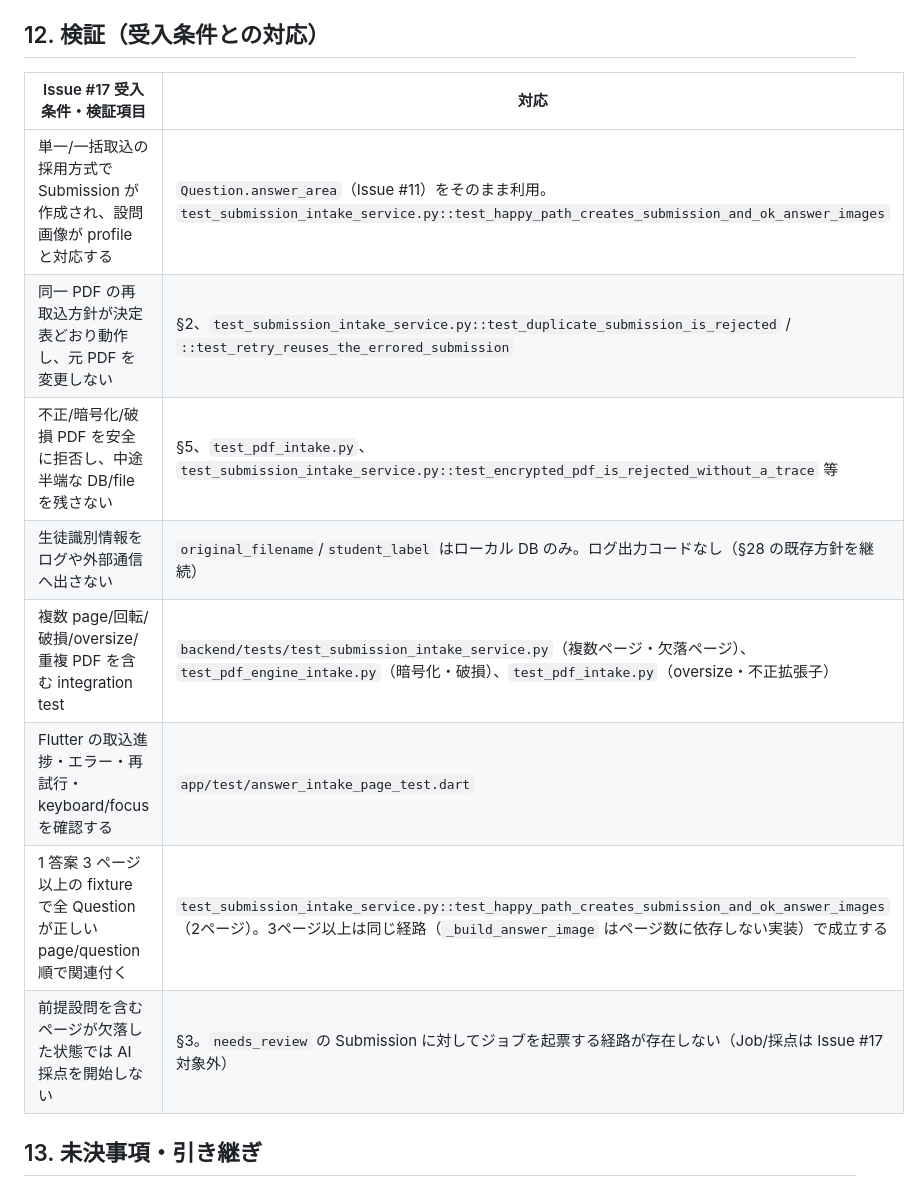
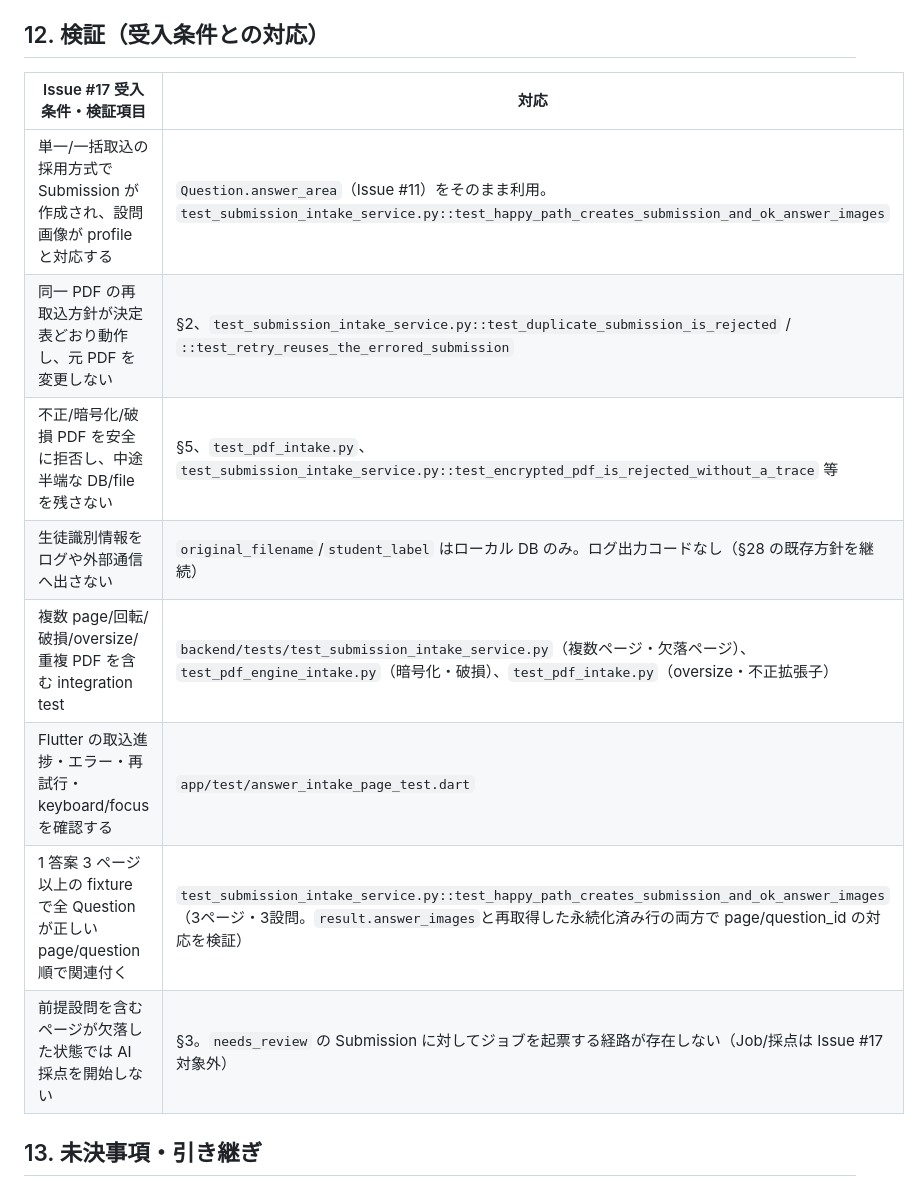
Before and after one commit to HIKARU0627/Auto-Scoring, a Markdown page: docs/answer-intake-and-preprocessing.md, the part around one of its changes. Drawn GitHub-style.

Commit message:
docs: record review round 4 fixes for answer intake
Co-Authored-By: Claude Sonnet 5 <noreply@anthropic.com>
Claude-Session: https://claude.ai/code/session_01PEfKr7BFxqbf6wJyM599RT

```diff
--- a/docs/answer-intake-and-preprocessing.md
+++ b/docs/answer-intake-and-preprocessing.md
@@ -319,16 +319,16 @@ app-data/
 
 ## 12. 検証（受入条件との対応）
 
-| Issue #17 受入条件・検証項目                                                    | 対応                                                                                                                                                                                         |
-| ------------------------------------------------------------------------------- | -------------------------------------------------------------------------------------------------------------------------------------------------------------------------------------------- |
-| 単一/一括取込の採用方式で Submission が作成され、設問画像が profile と対応する  | `Question.answer_area`（Issue #11）をそのまま利用。`test_submission_intake_service.py::test_happy_path_creates_submission_and_ok_answer_images`                                              |
-| 同一 PDF の再取込方針が決定表どおり動作し、元 PDF を変更しない                  | §2、`test_submission_intake_service.py::test_duplicate_submission_is_rejected` / `::test_retry_reuses_the_errored_submission`                                                                |
-| 不正/暗号化/破損 PDF を安全に拒否し、中途半端な DB/file を残さない              | §5、`test_pdf_intake.py`、`test_submission_intake_service.py::test_encrypted_pdf_is_rejected_without_a_trace` 等                                                                             |
-| 生徒識別情報をログや外部通信へ出さない                                          | `original_filename`/`student_label` はローカル DB のみ。ログ出力コードなし（§28 の既存方針を継続）                                                                                           |
-| 複数 page/回転/破損/oversize/重複 PDF を含む integration test                   | `backend/tests/test_submission_intake_service.py`（複数ページ・欠落ページ）、`test_pdf_engine_intake.py`（暗号化・破損）、`test_pdf_intake.py`（oversize・不正拡張子）                       |
-| Flutter の取込進捗・エラー・再試行・keyboard/focus を確認する                   | `app/test/answer_intake_page_test.dart`                                                                                                                                                      |
-| 1 答案 3 ページ以上の fixture で全 Question が正しい page/question 順で関連付く | `test_submission_intake_service.py::test_happy_path_creates_submission_and_ok_answer_images`（2ページ）。3ページ以上は同じ経路（`_build_answer_image` はページ数に依存しない実装）で成立する |
-| 前提設問を含むページが欠落した状態では AI 採点を開始しない                      | §3。`needs_review` の Submission に対してジョブを起票する経路が存在しない（Job/採点は Issue #17 対象外）                                                                                     |
+| Issue #17 受入条件・検証項目                                                    | 対応                                                                                                                                                                                                 |
+| ------------------------------------------------------------------------------- | ---------------------------------------------------------------------------------------------------------------------------------------------------------------------------------------------------- |
+| 単一/一括取込の採用方式で Submission が作成され、設問画像が profile と対応する  | `Question.answer_area`（Issue #11）をそのまま利用。`test_submission_intake_service.py::test_happy_path_creates_submission_and_ok_answer_images`                                                      |
+| 同一 PDF の再取込方針が決定表どおり動作し、元 PDF を変更しない                  | §2、`test_submission_intake_service.py::test_duplicate_submission_is_rejected` / `::test_retry_reuses_the_errored_submission`                                                                        |
+| 不正/暗号化/破損 PDF を安全に拒否し、中途半端な DB/file を残さない              | §5、`test_pdf_intake.py`、`test_submission_intake_service.py::test_encrypted_pdf_is_rejected_without_a_trace` 等                                                                                     |
+| 生徒識別情報をログや外部通信へ出さない                                          | `original_filename`/`student_label` はローカル DB のみ。ログ出力コードなし（§28 の既存方針を継続）                                                                                                   |
+| 複数 page/回転/破損/oversize/重複 PDF を含む integration test                   | `backend/tests/test_submission_intake_service.py`（複数ページ・欠落ページ）、`test_pdf_engine_intake.py`（暗号化・破損）、`test_pdf_intake.py`（oversize・不正拡張子）                               |
+| Flutter の取込進捗・エラー・再試行・keyboard/focus を確認する                   | `app/test/answer_intake_page_test.dart`                                                                                                                                                              |
+| 1 答案 3 ページ以上の fixture で全 Question が正しい page/question 順で関連付く | `test_submission_intake_service.py::test_happy_path_creates_submission_and_ok_answer_images`（3ページ・3設問。`result.answer_images`と再取得した永続化済み行の両方で page/question_id の対応を検証） |
+| 前提設問を含むページが欠落した状態では AI 採点を開始しない                      | §3。`needs_review` の Submission に対してジョブを起票する経路が存在しない（Job/採点は Issue #17 対象外）                                                                                             |
 
 ## 13. 未決事項・引き継ぎ
 
```
Also changed, not shown: other parts of docs/answer-intake-and-preprocessing.md (+63 -0 lines).
